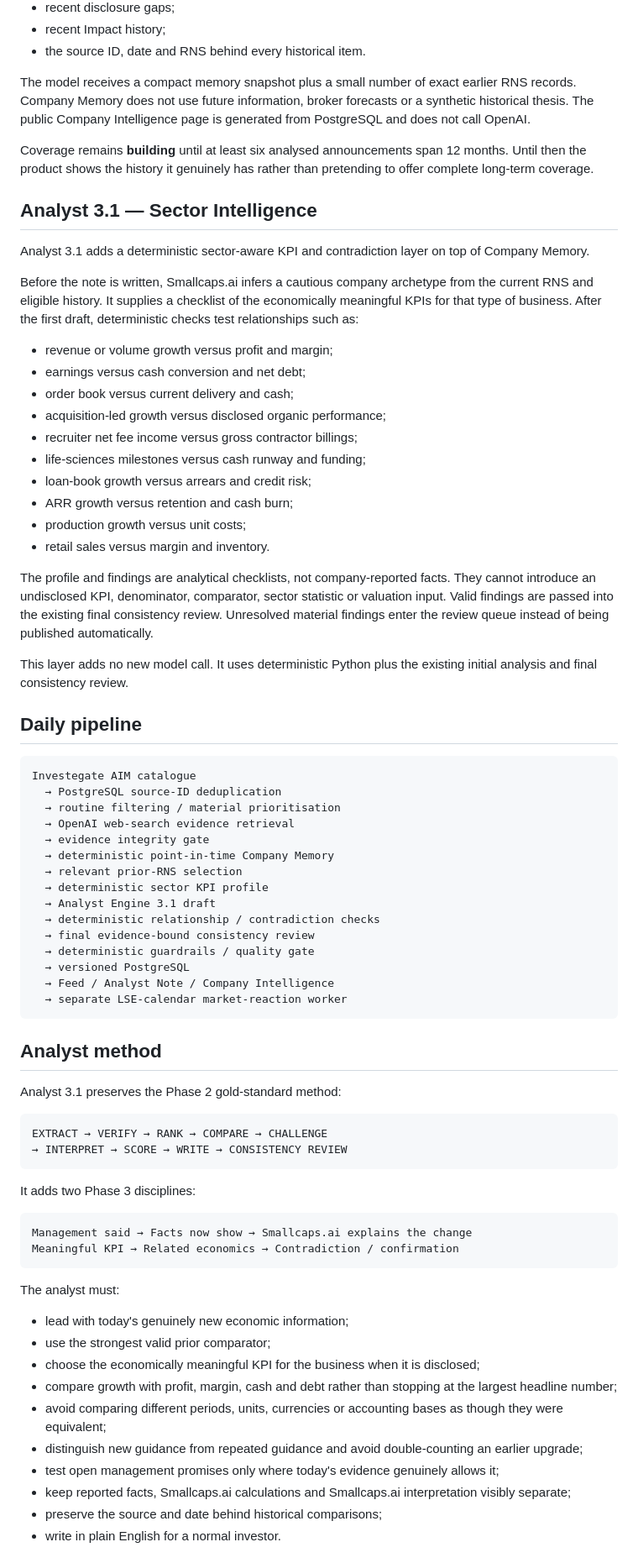
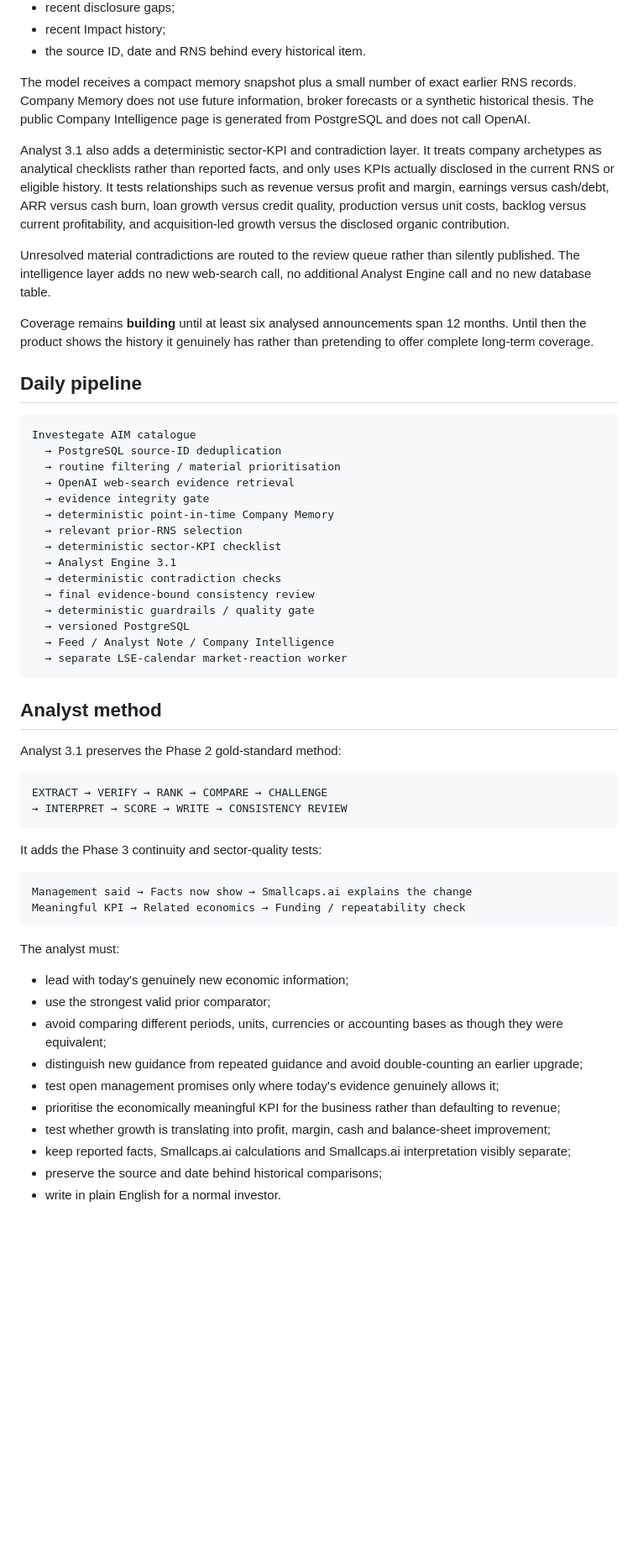
Before and after one commit to smallcapsbigbags/smallcaps-ai, a Markdown page: README.md, the part around one of its changes. Shown at 84% size. Rendered like a GitHub page; blank space fills up the shorter version.

Commit message:
Freeze the Analyst 3.1 MVP scope

````diff
--- a/README.md
+++ b/README.md
@@ -32,28 +32,11 @@ The memory contains:
 
 The model receives a compact memory snapshot plus a small number of exact earlier RNS records. Company Memory does not use future information, broker forecasts or a synthetic historical thesis. The public Company Intelligence page is generated from PostgreSQL and does not call OpenAI.
 
+Analyst 3.1 also adds a deterministic sector-KPI and contradiction layer. It treats company archetypes as analytical checklists rather than reported facts, and only uses KPIs actually disclosed in the current RNS or eligible history. It tests relationships such as revenue versus profit and margin, earnings versus cash/debt, ARR versus cash burn, loan growth versus credit quality, production versus unit costs, backlog versus current profitability, and acquisition-led growth versus the disclosed organic contribution.
+
+Unresolved material contradictions are routed to the review queue rather than silently published. The intelligence layer adds no new web-search call, no additional Analyst Engine call and no new database table.
+
 Coverage remains **building** until at least six analysed announcements span 12 months. Until then the product shows the history it genuinely has rather than pretending to offer complete long-term coverage.
-
-## Analyst 3.1 — Sector Intelligence
-
-Analyst 3.1 adds a deterministic sector-aware KPI and contradiction layer on top of Company Memory.
-
-Before the note is written, Smallcaps.ai infers a cautious company archetype from the current RNS and eligible history. It supplies a checklist of the economically meaningful KPIs for that type of business. After the first draft, deterministic checks test relationships such as:
-
-- revenue or volume growth versus profit and margin;
-- earnings versus cash conversion and net debt;
-- order book versus current delivery and cash;
-- acquisition-led growth versus disclosed organic performance;
-- recruiter net fee income versus gross contractor billings;
-- life-sciences milestones versus cash runway and funding;
-- loan-book growth versus arrears and credit risk;
-- ARR growth versus retention and cash burn;
-- production growth versus unit costs;
-- retail sales versus margin and inventory.
-
-The profile and findings are analytical checklists, not company-reported facts. They cannot introduce an undisclosed KPI, denominator, comparator, sector statistic or valuation input. Valid findings are passed into the existing final consistency review. Unresolved material findings enter the review queue instead of being published automatically.
-
-This layer adds no new model call. It uses deterministic Python plus the existing initial analysis and final consistency review.
 
 ## Daily pipeline
 
@@ -65,9 +48,9 @@ Investegate AIM catalogue
   → evidence integrity gate
   → deterministic point-in-time Company Memory
   → relevant prior-RNS selection
-  → deterministic sector KPI profile
-  → Analyst Engine 3.1 draft
-  → deterministic relationship / contradiction checks
+  → deterministic sector-KPI checklist
+  → Analyst Engine 3.1
+  → deterministic contradiction checks
   → final evidence-bound consistency review
   → deterministic guardrails / quality gate
   → versioned PostgreSQL
@@ -84,22 +67,22 @@ EXTRACT → VERIFY → RANK → COMPARE → CHALLENGE
 → INTERPRET → SCORE → WRITE → CONSISTENCY REVIEW
 ```
 
-It adds two Phase 3 disciplines:
+It adds the Phase 3 continuity and sector-quality tests:
 
 ```text
 Management said → Facts now show → Smallcaps.ai explains the change
-Meaningful KPI → Related economics → Contradiction / confirmation
+Meaningful KPI → Related economics → Funding / repeatability check
 ```
 
 The analyst must:
 
 - lead with today's genuinely new economic information;
 - use the strongest valid prior comparator;
-- choose the economically meaningful KPI for the business when it is disclosed;
-- compare growth with profit, margin, cash and debt rather than stopping at the largest headline number;
 - avoid comparing different periods, units, currencies or accounting bases as though they were equivalent;
 - distinguish new guidance from repeated guidance and avoid double-counting an earlier upgrade;
 - test open management promises only where today's evidence genuinely allows it;
+- prioritise the economically meaningful KPI for the business rather than defaulting to revenue;
+- test whether growth is translating into profit, margin, cash and balance-sheet improvement;
 - keep reported facts, Smallcaps.ai calculations and Smallcaps.ai interpretation visibly separate;
 - preserve the source and date behind historical comparisons;
 - write in plain English for a normal investor.
````
Also changed, not shown: other parts of README.md (+31 -11 lines).
